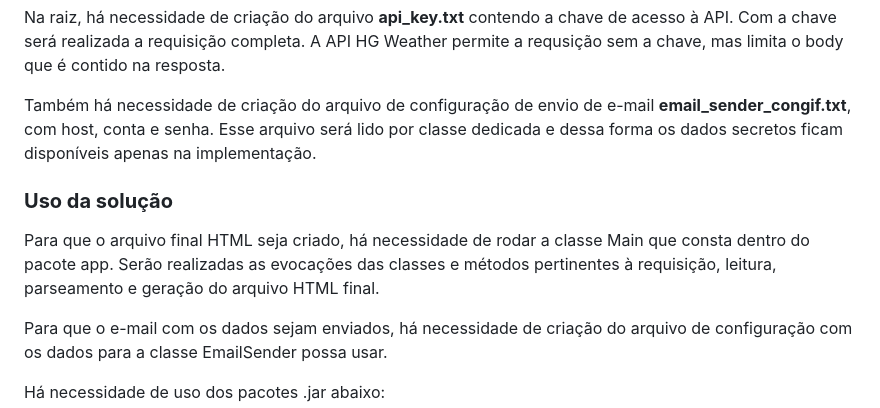
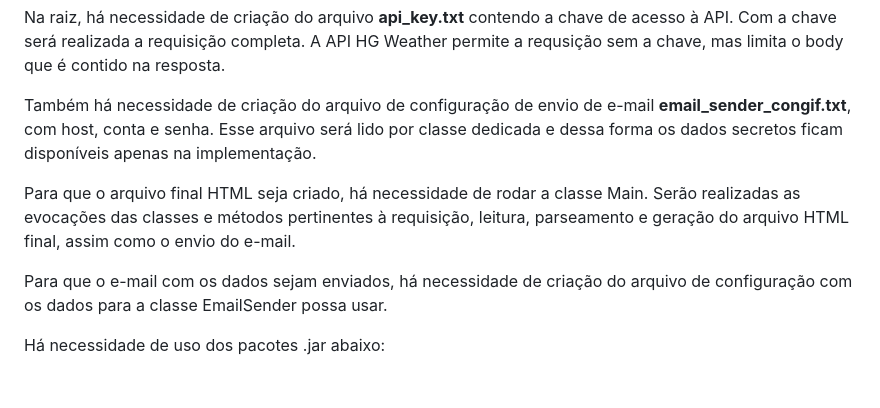
Before and after one commit to MarcusVieira01/Previsao_tempo_HGBrasilApi, a Markdown page: README.md, the part around the change. Drawn GitHub-style; blank space fills up the shorter version.

Commit message:
Atualização de arquivo README.md

```diff
--- a/README.md
+++ b/README.md
@@ -25,9 +25,7 @@ Na raiz, há necessidade de criação do arquivo **api_key.txt** contendo a chav
 
 Também há necessidade de criação do arquivo de configuração de envio de e-mail **email_sender_congif.txt**, com host, conta e senha. Esse arquivo será lido por classe dedicada e dessa forma os dados secretos ficam disponíveis apenas na implementação.
 
-### **Uso da solução**
-
-Para que o arquivo final HTML seja criado, há necessidade de rodar a classe Main que consta dentro do pacote app. Serão realizadas as evocações das classes e métodos pertinentes à requisição, leitura, parseamento e geração do arquivo HTML final.
+Para que o arquivo final HTML seja criado, há necessidade de rodar a classe Main. Serão realizadas as evocações das classes e métodos pertinentes à requisição, leitura, parseamento e geração do arquivo HTML final, assim como o envio do e-mail.
 
 Para que o e-mail com os dados sejam enviados, há necessidade de criação do arquivo de configuração com os dados para a classe EmailSender possa usar.
 
```
